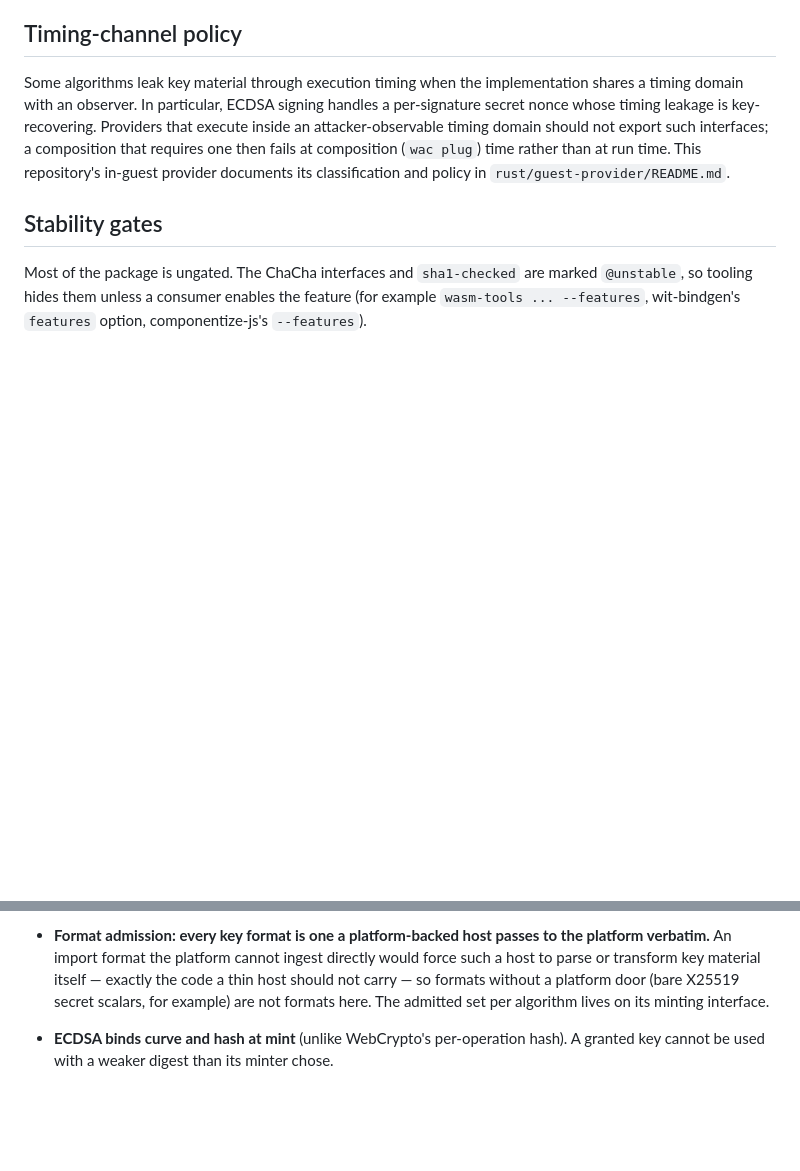
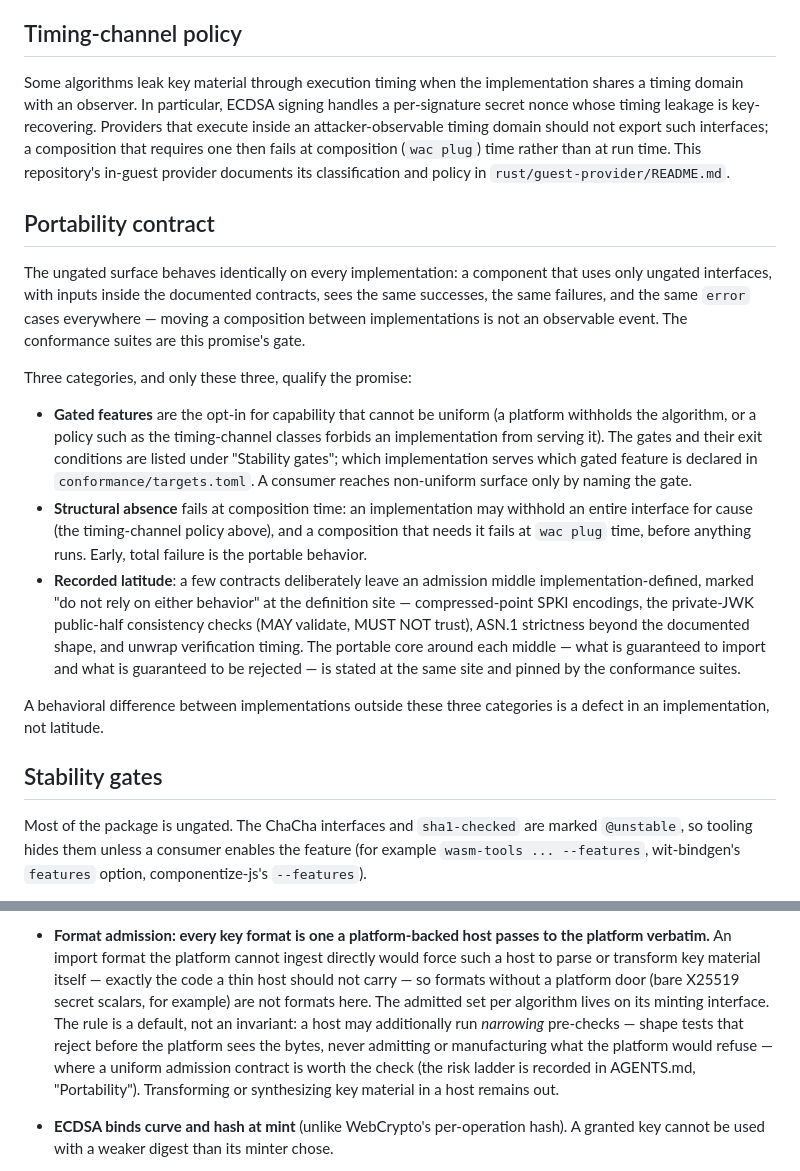
Before and after one commit to lann/component-webcrypto, a Markdown page: wit/README.md, 2 parts joined by grey strips. GitHub-like rendering; blank space fills up the shorter version.

```diff
--- a/wit/README.md
+++ b/wit/README.md
@@ -257,6 +257,40 @@ then fails at composition (`wac plug`) time rather than at run time. This
 repository's in-guest provider documents its classification and policy in
 `rust/guest-provider/README.md`.
 
+## Portability contract
+
+The ungated surface behaves identically on every implementation: a
+component that uses only ungated interfaces, with inputs inside the
+documented contracts, sees the same successes, the same failures, and the
+same `error` cases everywhere — moving a composition between
+implementations is not an observable event. The conformance suites are
+this promise's gate.
+
+Three categories, and only these three, qualify the promise:
+
+- **Gated features** are the opt-in for capability that cannot be uniform
+  (a platform withholds the algorithm, or a policy such as the
+  timing-channel classes forbids an implementation from serving it). The
+  gates and their exit conditions are listed under "Stability gates";
+  which implementation serves which gated feature is declared in
+  `conformance/targets.toml`. A consumer reaches non-uniform surface only
+  by naming the gate.
+- **Structural absence** fails at composition time: an implementation may
+  withhold an entire interface for cause (the timing-channel policy
+  above), and a composition that needs it fails at `wac plug` time,
+  before anything runs. Early, total failure is the portable behavior.
+- **Recorded latitude**: a few contracts deliberately leave an admission
+  middle implementation-defined, marked "do not rely on either behavior"
+  at the definition site — compressed-point SPKI encodings, the
+  private-JWK public-half consistency checks (MAY validate, MUST NOT
+  trust), ASN.1 strictness beyond the documented shape, and unwrap
+  verification timing. The portable core around each middle — what is
+  guaranteed to import and what is guaranteed to be rejected — is stated
+  at the same site and pinned by the conformance suites.
+
+A behavioral difference between implementations outside these three
+categories is a defect in an implementation, not latitude.
+
 ## Stability gates
 
 Most of the package is ungated. The ChaCha interfaces and
@@ -352,7 +386,13 @@ short:
   material itself — exactly the code a thin host should not carry — so
   formats without a platform door (bare X25519 secret scalars, for
   example) are not formats here. The admitted set per algorithm lives on
-  its minting interface.
+  its minting interface. The rule is a default, not an invariant: a host
+  may additionally run *narrowing* pre-checks — shape tests that reject
+  before the platform sees the bytes, never admitting or manufacturing
+  what the platform would refuse — where a uniform admission contract is
+  worth the check (the risk ladder is recorded in AGENTS.md,
+  "Portability"). Transforming or synthesizing key material in a host
+  remains out.
 - **ECDSA binds curve and hash at mint** (unlike WebCrypto's per-operation
   hash). A granted key cannot be used with a weaker digest than its minter
   chose.
```
Also changed, not shown: AGENTS.md (+54 -0 lines).
